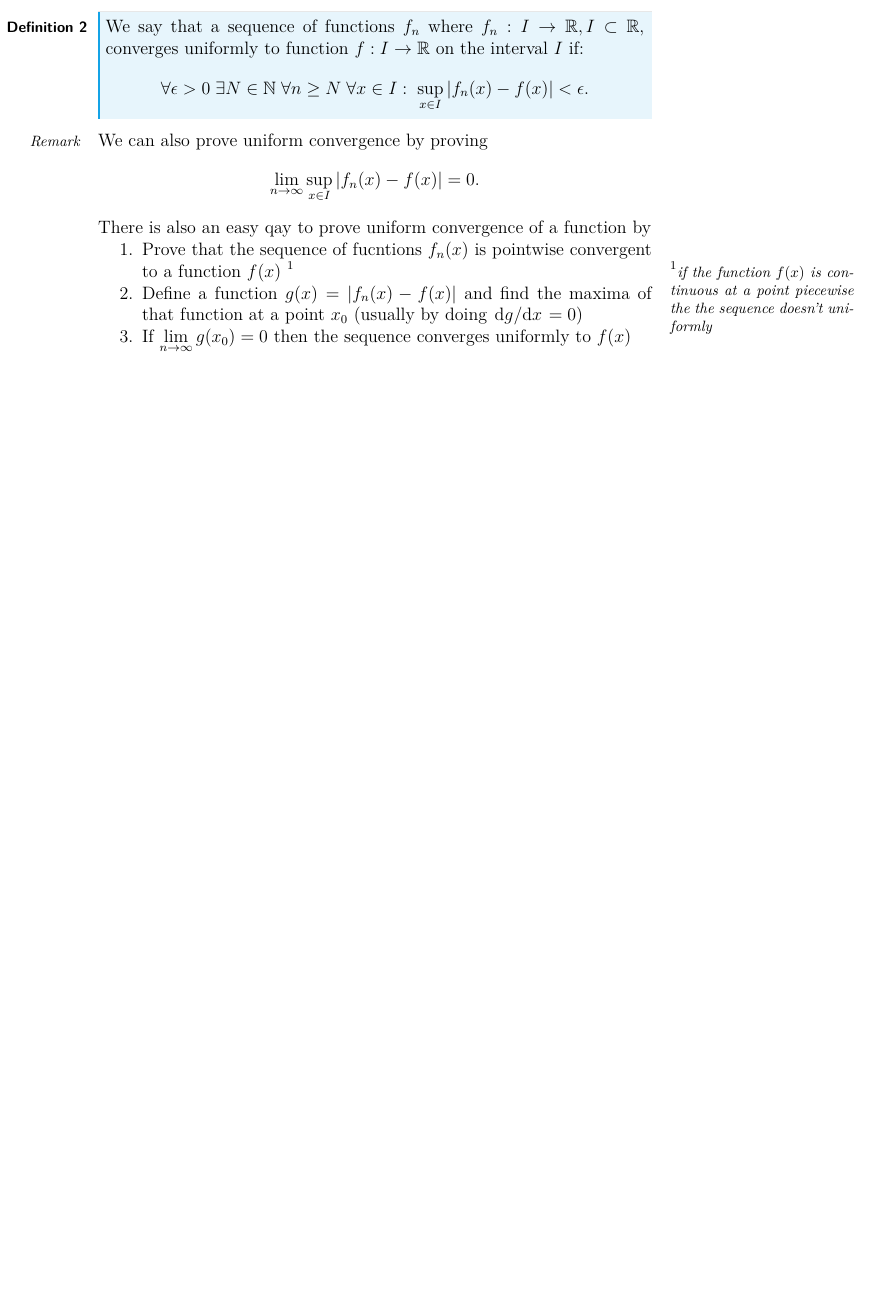
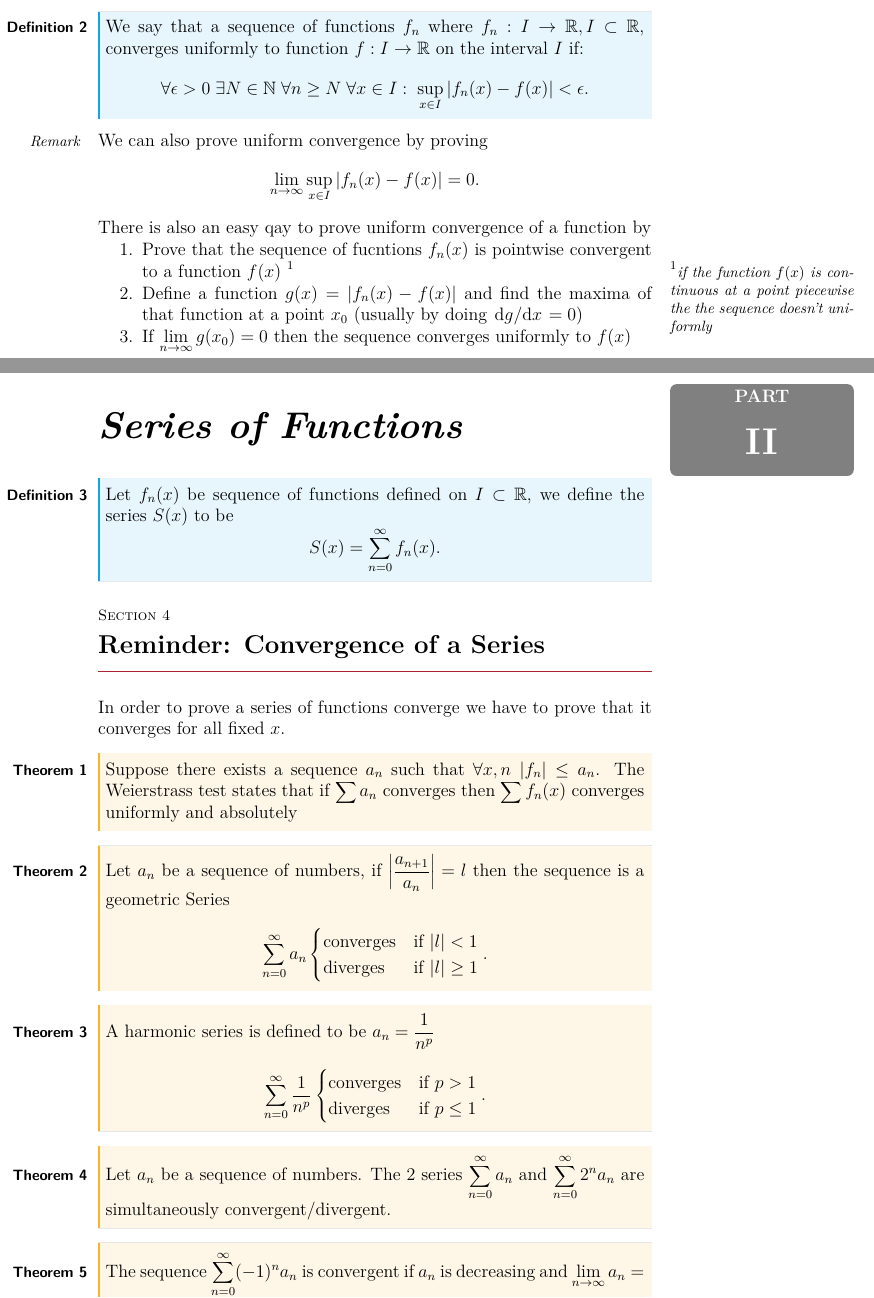
Before and after one commit to the-refrigerator/ULFG-Notes, a LaTeX document (Year 2/Semester 3/Analysis III/main.tex, which reads Year 2/Semester 3/Analysis III/chapters/chapter2.tex): part of page 4 of 4 before the commit and two parts of pages 4 and 5 of 6 after it, the two joined at a grey line, cut so that both start at the same text, the shorter picture padded with empty space. Compiled offline with pdfLaTeX.

Commit message:
Chapter 2 Analysis

```diff
--- a/Year 2/Semester 3/Analysis III/chapters/chapter2.tex
+++ b/Year 2/Semester 3/Analysis III/chapters/chapter2.tex
@@ -0,0 +1,41 @@
+\part{Series of Functions}
+
+\begin{definition}
+    Let $f_n(x)$ be sequence of functions defined on $I\subset\mathbb{R}$, we define the series $S(x)$ to be
+    \[
+    S(x)=\sum_{n=0}^{\infty} f_n(x)
+    .\]
+\end{definition}
+
+\section{Reminder: Convergence of a Series}
+In order to prove a series of functions converge we have to prove that it converges for all fixed $x$.
+\begin{theorem}
+    Suppose there exists a sequence $a_n$ such that $\forall x,n \; |f_n|\le a_n$. The Weierstrass test states that if $\sum a_n$ converges then $\sum f_n(x)$ converges uniformly and absolutely
+\end{theorem}
+
+\begin{theorem}
+    Let $a_n$ be a sequence of numbers, if $\left| \frac{a_{n+1}}{a_n} \right| =l$ then the sequence is a geometric Series
+    \[
+        \sum_{n=0}^\infty a_n \begin{cases} \text{converges}&\text{if } |l|<1\\
+        \text{diverges}&\text{if }|l|\ge 1\end{cases}
+    .\]
+\end{theorem}
+
+\begin{theorem}
+    A harmonic series is defined to be $a_n=\frac{1}{n^p}$
+    \[
+        \sum_{n=0}^\infty \frac{1}{n^p} \begin{cases} \text{converges}&\text{if } p>1\\
+        \text{diverges}&\text{if }p\le 1\end{cases}
+    .\]
+
+\end{theorem}
+
+
+\begin{theorem}
+    Let $a_n$ be a sequence of numbers. The 2 series $\sum_{n=0}^{\infty} a_n$ and $\sum_{n=0}^{\infty} 2^na_n$ are simultaneously convergent/divergent.
+\end{theorem}
+
+
+\begin{theorem}
+    The sequence $\sum_{n=0}^{\infty} (-1)^na_n$ is convergent if $a_n$ is decreasing and $\lim_{n \to \infty}a_n =0$.
+\end{theorem}
@@ -0,0 +51 @@
+        \end{theorem}
--- a/Year 2/Semester 3/Analysis III/main.tex
+++ b/Year 2/Semester 3/Analysis III/main.tex
@@ -6,6 +6,7 @@
 \usepackage{relsize}
 \usepackage{parskip}
 \usepackage{NotesTeX}
+\usepackage{bm}
 \everymath{\displaystyle}
 
 \title{Analysis 3}
```
Also changed, not shown: Year 2/Semester 3/Analysis III/main.pdf, Year 2/Semester 3/Analysis III/chapters/chapter2.tex (24 more changed lines).
